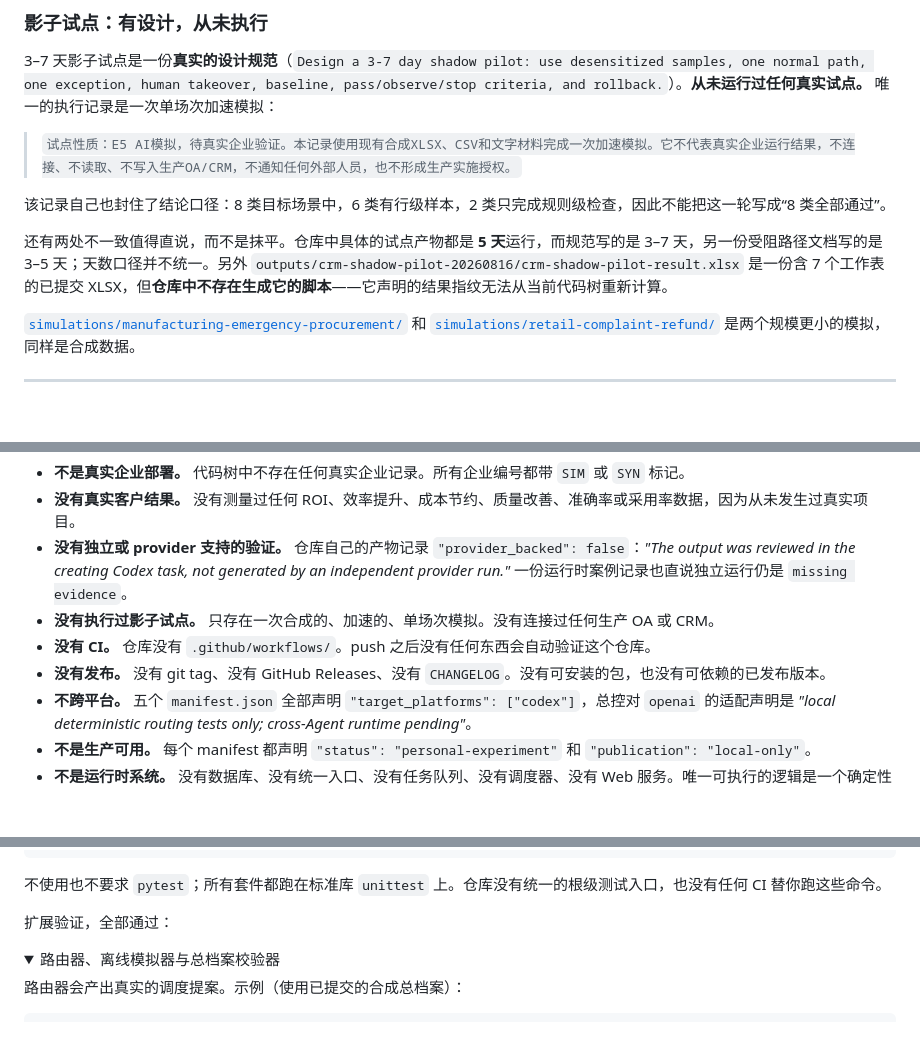
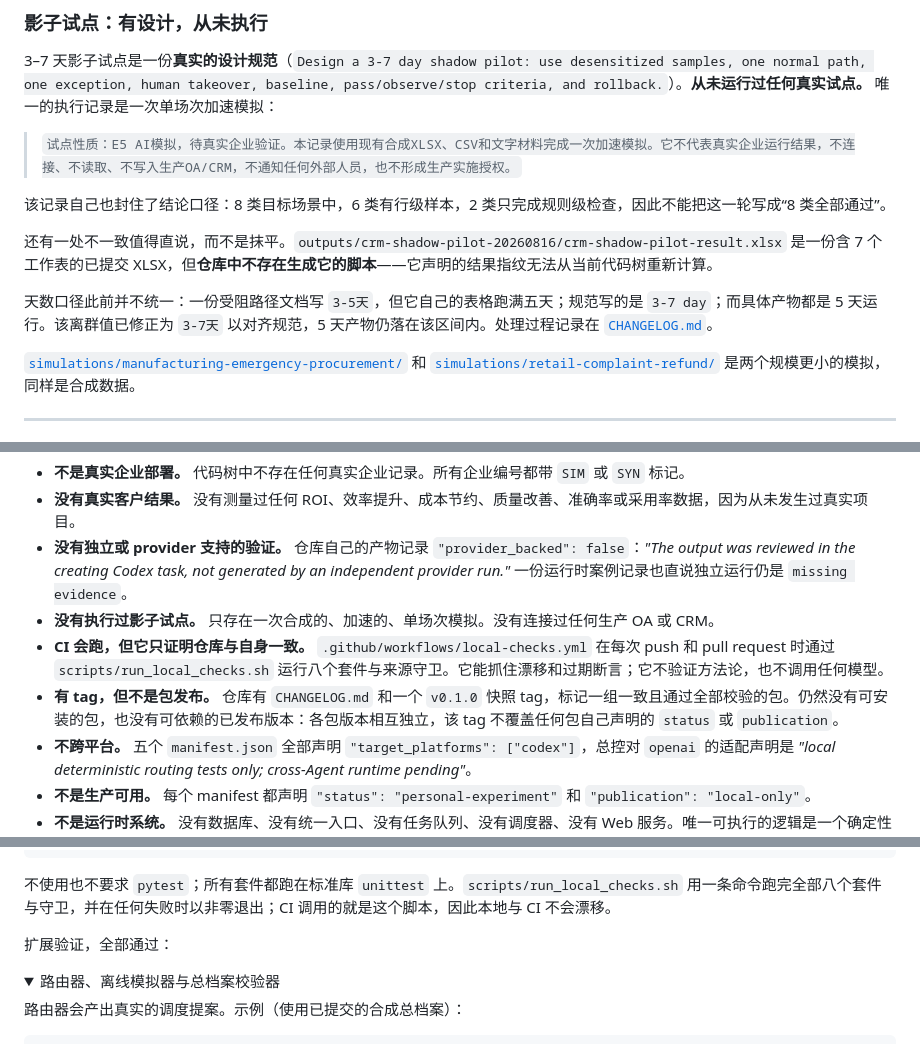
Before and after one commit to KanG-ciyuan/enterprise-ai-diagnostic-skills, a Markdown page: README.zh-CN.md, 3 parts joined by grey strips. Drawn GitHub-style; folded sections open; blank space fills up the shorter version.

````diff
--- a/README.zh-CN.md
+++ b/README.zh-CN.md
@@ -218,7 +218,9 @@ Humans own high-risk decisions and final responsibility.
 
 该记录自己也封住了结论口径：8 类目标场景中，6 类有行级样本，2 类只完成规则级检查，因此不能把这一轮写成“8 类全部通过”。
 
-还有两处不一致值得直说，而不是抹平。仓库中具体的试点产物都是 **5 天**运行，而规范写的是 3–7 天，另一份受阻路径文档写的是 3–5 天；天数口径并不统一。另外 `outputs/crm-shadow-pilot-20260816/crm-shadow-pilot-result.xlsx` 是一份含 7 个工作表的已提交 XLSX，但**仓库中不存在生成它的脚本**——它声明的结果指纹无法从当前代码树重新计算。
+还有一处不一致值得直说，而不是抹平。`outputs/crm-shadow-pilot-20260816/crm-shadow-pilot-result.xlsx` 是一份含 7 个工作表的已提交 XLSX，但**仓库中不存在生成它的脚本**——它声明的结果指纹无法从当前代码树重新计算。
+
+天数口径此前并不统一：一份受阻路径文档写 `3-5天`，但它自己的表格跑满五天；规范写的是 `3-7 day`；而具体产物都是 5 天运行。该离群值已修正为 `3-7天` 以对齐规范，5 天产物仍落在该区间内。处理过程记录在 [`CHANGELOG.md`](CHANGELOG.md)。
 
 [`simulations/manufacturing-emergency-procurement/`](simulations/manufacturing-emergency-procurement/) 和 [`simulations/retail-complaint-refund/`](simulations/retail-complaint-refund/) 是两个规模更小的模拟，同样是合成数据。
 
@@ -250,8 +252,8 @@ Humans own high-risk decisions and final responsibility.
 - **没有真实客户结果。** 没有测量过任何 ROI、效率提升、成本节约、质量改善、准确率或采用率数据，因为从未发生过真实项目。
 - **没有独立或 provider 支持的验证。** 仓库自己的产物记录 `"provider_backed": false`：*"The output was reviewed in the creating Codex task, not generated by an independent provider run."* 一份运行时案例记录也直说独立运行仍是 `missing evidence`。
 - **没有执行过影子试点。** 只存在一次合成的、加速的、单场次模拟。没有连接过任何生产 OA 或 CRM。
-- **没有 CI。** 仓库没有 `.github/workflows/`。push 之后没有任何东西会自动验证这个仓库。
-- **没有发布。** 没有 git tag、没有 GitHub Releases、没有 `CHANGELOG`。没有可安装的包，也没有可依赖的已发布版本。
+- **CI 会跑，但它只证明仓库与自身一致。** `.github/workflows/local-checks.yml` 在每次 push 和 pull request 时通过 `scripts/run_local_checks.sh` 运行八个套件与来源守卫。它能抓住漂移和过期断言；它不验证方法论，也不调用任何模型。
+- **有 tag，但不是包发布。** 仓库有 `CHANGELOG.md` 和一个 `v0.1.0` 快照 tag，标记一组一致且通过全部校验的包。仍然没有可安装的包，也没有可依赖的已发布版本：各包版本相互独立，该 tag 不覆盖任何包自己声明的 `status` 或 `publication`。
 - **不跨平台。** 五个 `manifest.json` 全部声明 `"target_platforms": ["codex"]`，总控对 `openai` 的适配声明是 *"local deterministic routing tests only; cross-Agent runtime pending"*。
 - **不是生产可用。** 每个 manifest 都声明 `"status": "personal-experiment"` 和 `"publication": "local-only"`。
 - **不是运行时系统。** 没有数据库、没有统一入口、没有任务队列、没有调度器、没有 Web 服务。唯一可执行的逻辑是一个确定性路由器、一个离线模拟运行器、四个校验器和根级来源守卫。
@@ -277,7 +279,7 @@ python3 -m unittest discover -s deliverables/management-diagnostic-report-v0.1/t
 python3 scripts/validate_personal_skill_ownership.py                            # personal_skill_ownership_valid
 ```
 
-不使用也不要求 `pytest`；所有套件都跑在标准库 `unittest` 上。仓库没有统一的根级测试入口，也没有任何 CI 替你跑这些命令。
+不使用也不要求 `pytest`；所有套件都跑在标准库 `unittest` 上。`scripts/run_local_checks.sh` 用一条命令跑完全部八个套件与守卫，并在任何失败时以非零退出；CI 调用的就是这个脚本，因此本地与 CI 不会漂移。
 
 扩展验证，全部通过：
 
````
Also changed, not shown: CHANGELOG.md (added, +108 -0 lines), README.md (+6 -4 lines).
